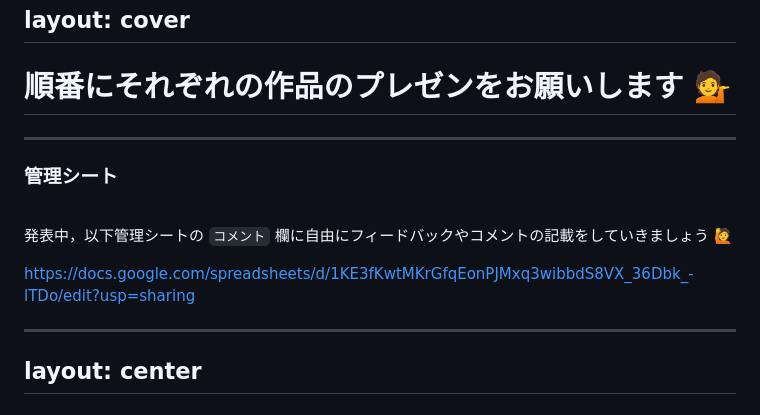
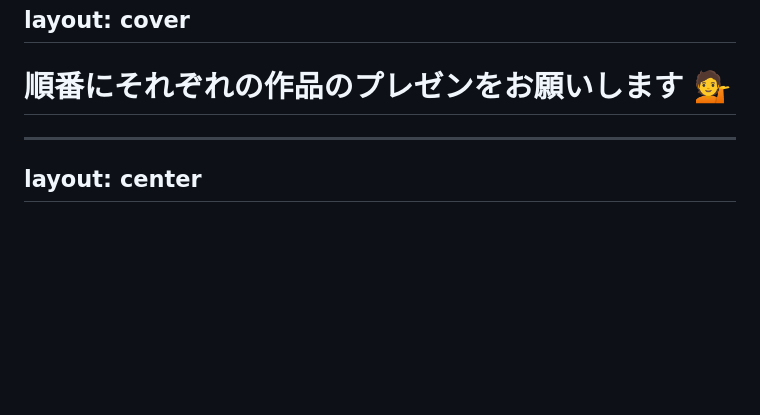
Before and after one commit to kkeeth/vantan-techford-p5js-slide, a Markdown page: slides/15.md, the part around the change. GitHub-like rendering; blank space fills up the shorter version.

Commit message:
fix: removed unecessary page

```diff
--- a/slides/15.md
+++ b/slides/15.md
@@ -112,17 +112,6 @@ layout: cover
 ---
 
 # 順番にそれぞれの作品のプレゼンをお願いします 💁
-
----
-
-### 管理シート
-
-<br />
-
-発表中，以下管理シートの `コメント` 欄に自由にフィードバックやコメントの記載をしていきましょう 🙋
-
-[https://docs.google.com/spreadsheets/d/1KE3fKwtMKrGfqEonPJMxq3wibbdS8VX_36Dbk_-lTDo/edit?usp=sharing](https://docs.google.com/spreadsheets/d/1KE3fKwtMKrGfqEonPJMxq3wibbdS8VX_36Dbk_-lTDo/edit?usp=sharing)
-
 
 ---
 layout: center
```
